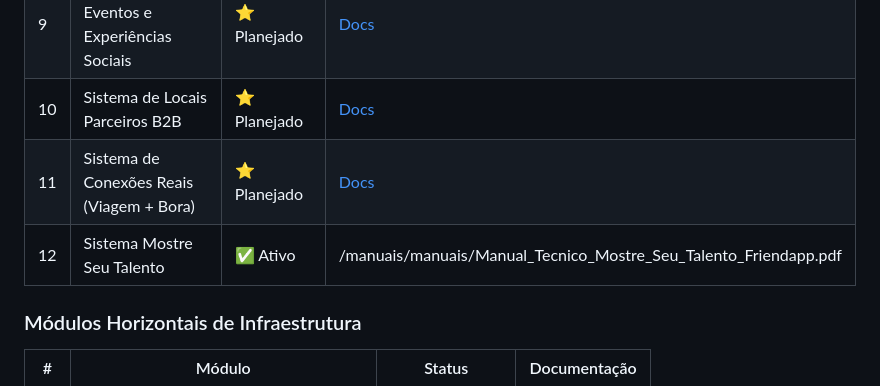
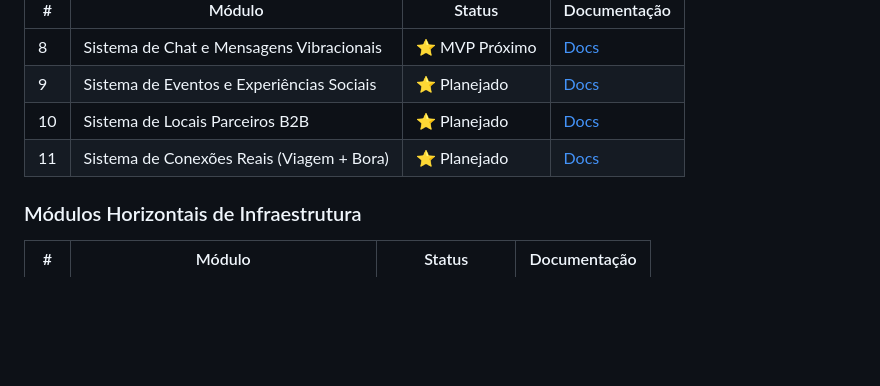
Before and after one commit to thayssagomesoficial-lang/friendapp-core, a Markdown page: README.md, the part around the change. Drawn GitHub-style; blank space fills up the shorter version.

```diff
--- a/README.md
+++ b/README.md
@@ -64,7 +64,6 @@ FriendApp é uma **plataforma social revolucionária** que utiliza **compatibili
 | 9 | Sistema de Eventos e Experiências Sociais | ⭐ Planejado | [Docs](./docs/resumos/sistema-eventos-experiencias.md) |
 | 10 | Sistema de Locais Parceiros B2B | ⭐ Planejado | [Docs](./docs/resumos/sistema-locais-parceiros.md) |
 | 11 | Sistema de Conexões Reais (Viagem + Bora) | ⭐ Planejado | [Docs](./docs/resumos/sistema-conexoes-reais.md) |
-| 12 | Sistema Mostre Seu Talento | ✅ Ativo | /manuais/manuais/Manual_Tecnico_Mostre_Seu_Talento_Friendapp.pdf |
 
 ### Módulos Horizontais de Infraestrutura
 
```
